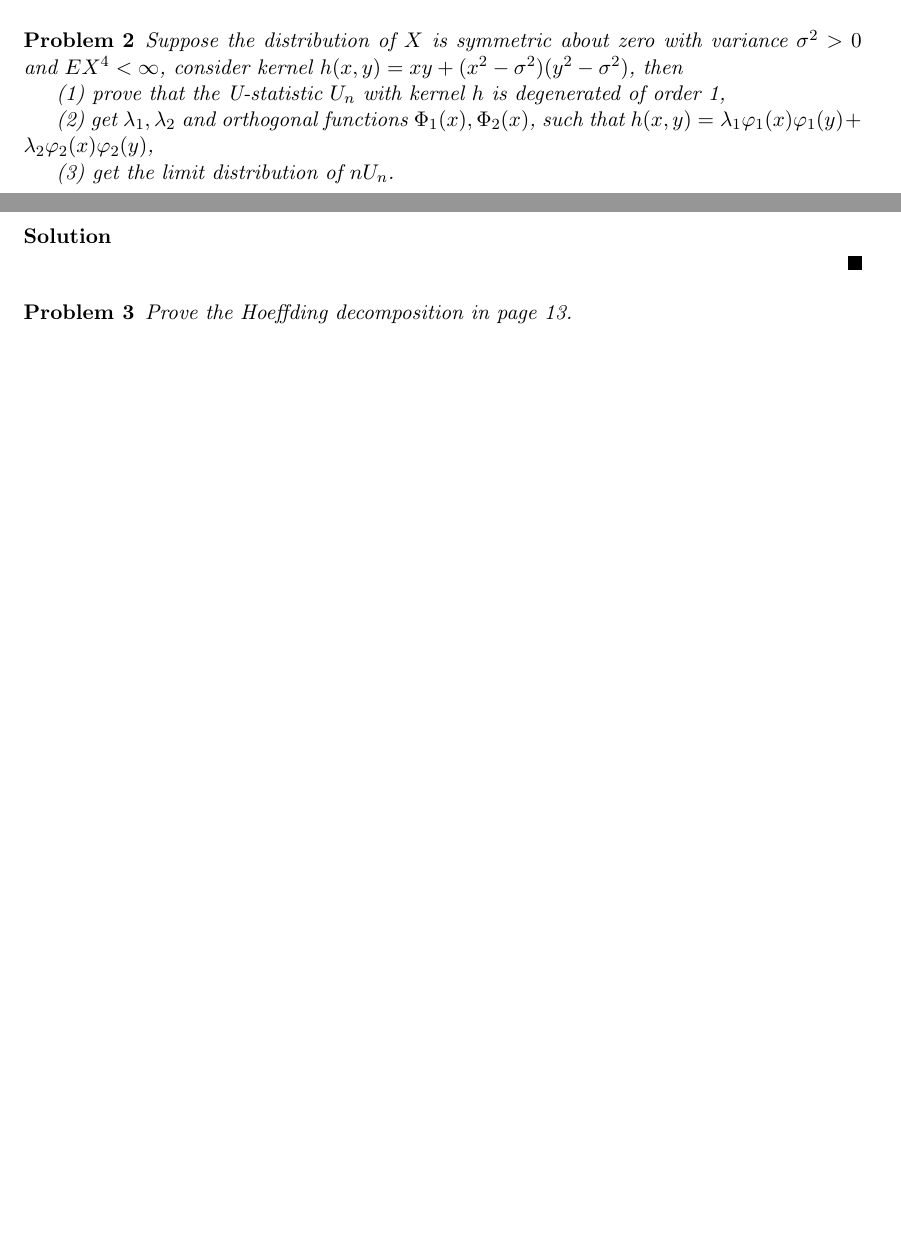
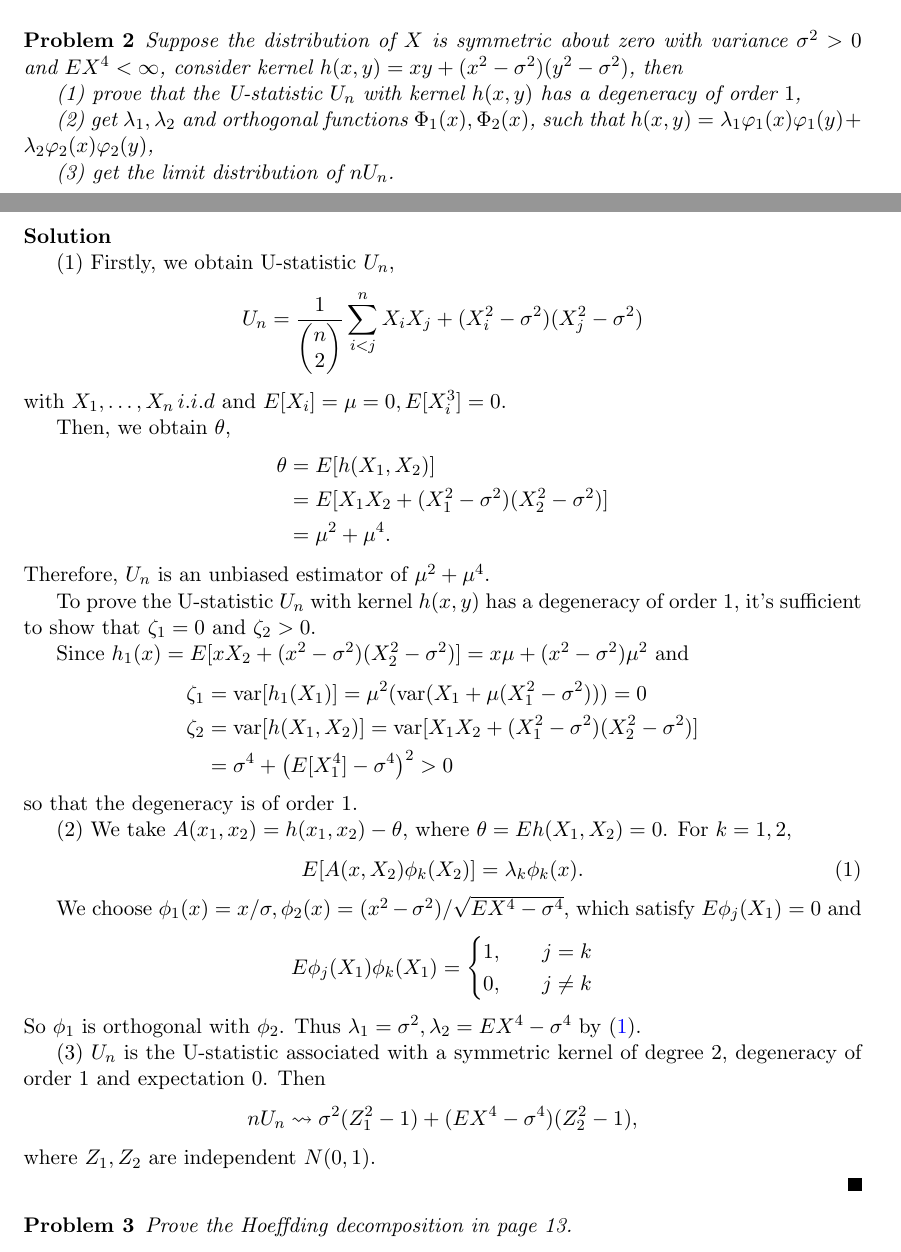
Before and after one commit to DawnGnius/Nonparameter, a LaTeX document (Latex/main.tex, which reads Latex/body/homework_6.tex): two parts of pages 2 and 3 of 3 before the commit and two parts of pages 2 and 3 of 4 after it, joined at a grey line, cut so that both start at the same text, the shorter picture padded with empty space. Compiled offline with pdfLaTeX.

Commit message:
Update HW6 (2)

```diff
--- a/Latex/body/homework_6.tex
+++ b/Latex/body/homework_6.tex
@@ -111,7 +111,7 @@ where $\theta=\left(\int F(y) d G(y) \right)^2$, $\zeta_{1,0}=\left(\int F(y) d
 \begin{problem}
     Suppose the distribution of $X$ is symmetric about zero with variance $\sigma^2>0$ and $EX^4 < \infty$, consider kernel $h(x,y)=xy+(x^2-\sigma^2)(y^2-\sigma^2)$, then
 
-(1) prove that the U-statistic $U_n$ with kernel $h$ is degenerated of order 1,
+(1) prove that the U-statistic $U_n$ with kernel $h(x,y)$ has a degeneracy of order $1$,
 
 (2) get $\lambda_1, \lambda_2$ and orthogonal functions $\Phi_1(x), \Phi_2(x)$, such that $h(x,y)=\lambda_1\varphi_1(x)\varphi_1(y)+\lambda_2\varphi_2(x)\varphi_2(y)$,
 
@@ -120,6 +120,57 @@ where $\theta=\left(\int F(y) d G(y) \right)^2$, $\zeta_{1,0}=\left(\int F(y) d
 
 
 \begin{solution}
+(1)
+Firstly, we obtain U-statistic $U_n$,
+\begin{equation*}
+    U_n = \frac{1}{\left(\begin{matrix} n \\ 2  \end{matrix}\right)} \sum_{i<j}^n X_iX_j + (X_i^2-\sigma^2)(X_j^2-\sigma^2)
+\end{equation*}
+with $X_1, \dots,X_n\, i.i.d$  and $E[X_i]=\mu=0, E[X_i^3]=0$.
+
+Then, we obtain $\theta$,
+\begin{equation*}
+    \begin{split}
+        \theta & = E[h(X_1, X_2)]  \\
+        & = E [ X_1X_2 + (X_1^2-\sigma^2)(X_2^2-\sigma^2) ] \\
+        & = \mu^2 + \mu^4.
+    \end{split}
+\end{equation*}
+Therefore, $U_n$ is an unbiased estimator of $\mu^2 + \mu^4$.
+
+To prove the U-statistic $U_n$ with kernel $h(x,y)$ has a degeneracy of order $1$, it's sufficient to show that $\zeta_1=0$ and $\zeta_2> 0$.
+
+Since $h_1(x) = E[xX_2 + (x^2-\sigma^2)(X_2^2-\sigma^2)] = x\mu + (x^2-\sigma^2)\mu^2$ and
+\begin{equation*}
+    \begin{split}
+        \zeta_1 & = \var[h_1(X_1)] = \mu^2 (\var(X_1 + \mu(X_1^2-\sigma^2))) = 0 \\
+        \zeta_2 & = \var[h(X_1, X_2)] = \var[X_1X_2 + (X_1^2-\sigma^2)(X_2^2-\sigma^2)] \\
+        & = \sigma^4 + \left( E[X_1^4] - \sigma^4 \right)^2 > 0
+    \end{split}
+\end{equation*}
+so that the degeneracy is of order 1.
+
+(2) We  take $A(x_1, x_2) = h(x_1, x_2) - \theta$, where $\theta = E h(X_1, X_2) = 0$.
+For $k=1,2$,
+\begin{equation}\label{eq:A}
+    E[A(x,X_2)\phi_k(X_2)] = \lambda_k \phi_k(x).
+\end{equation}
+
+We choose $\phi_1(x) = x/\sigma, \phi_2(x) = (x^2-\sigma^2)/\sqrt{EX^4-\sigma^4}$, which satisfy $E\phi_j(X_1)=0$ and
+\begin{equation*}
+    E\phi_j(X_1)\phi_k(X_1) = \left\{
+    \begin{aligned}
+        1, & \quad\quad j=k \\
+        0, & \quad\quad j\neq k
+    \end{aligned}
+    \right.
+\end{equation*}
+So $\phi_1$ is orthogonal with $\phi_2$. Thus $\lambda_1 = \sigma^2, \lambda_2=EX^4-\sigma^4$ by \eqref{eq:A}.
+
+(3) $U_n$ is the U-statistic associated with a symmetric kernel of degree 2, degeneracy of order $1$ and expectation $0$. Then
+\begin{equation*}
+        nU_n \leadsto \sigma^2(Z_1^2-1) + (EX^4-\sigma^4)(Z_2^2-1),
+\end{equation*}
+where $Z_1, Z_2$ are independent $N(0,1)$.
 
 \end{solution}
 
```
Also changed, not shown: Latex/main.pdf, Latex/body/homework_6.tex (2 more changed lines).
